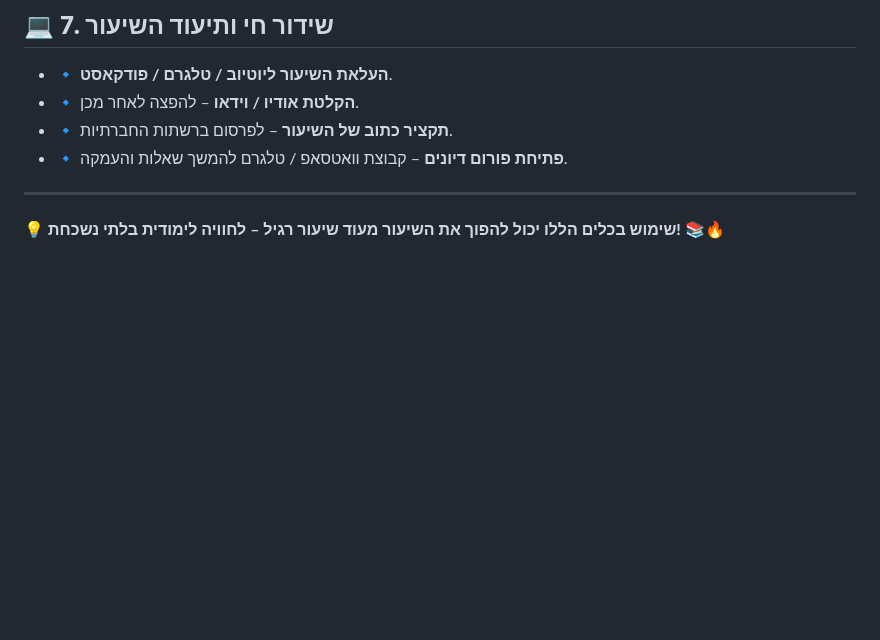
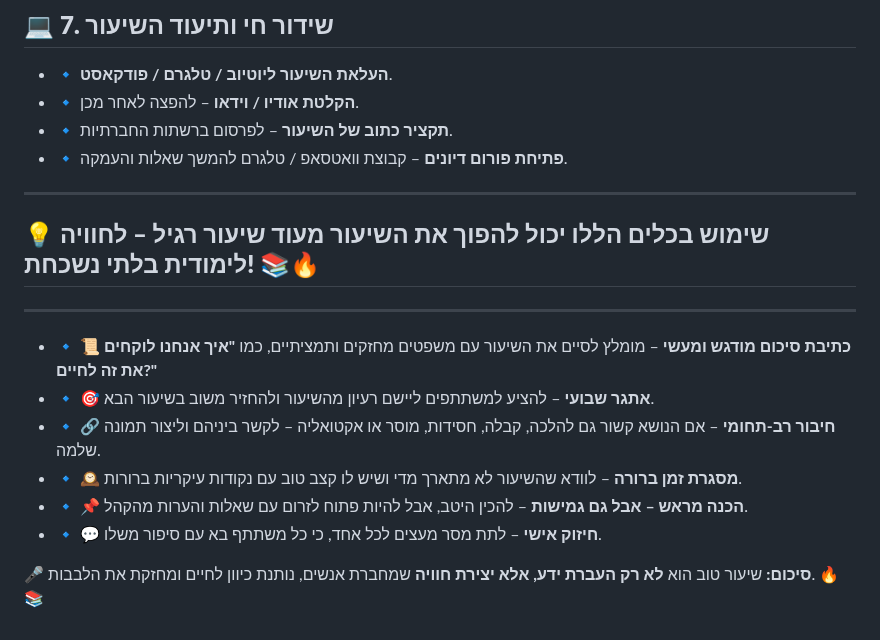
Before and after one commit to AnLoMinus/TorahMatrix, a Markdown page: TorahCraft/📜 אלגוריתם להכנת שיעור תורה בצורה מקיפה.md, the part around the change. Drawn GitHub-style; blank space fills up the shorter version.

```diff
--- a/TorahCraft/📜 אלגוריתם להכנת שיעור תורה בצורה מקיפה.md
+++ b/TorahCraft/📜 אלגוריתם להכנת שיעור תורה בצורה מקיפה.md
@@ -146,4 +146,15 @@
 
 ---
 
-💡 **שימוש בכלים הללו יכול להפוך את השיעור מעוד שיעור רגיל – לחוויה לימודית בלתי נשכחת!** 📚🔥
+## 💡 **שימוש בכלים הללו יכול להפוך את השיעור מעוד שיעור רגיל – לחוויה לימודית בלתי נשכחת!** 📚🔥
+
+---
+
+- 🔹 **📜 כתיבת סיכום מודגש ומעשי** – מומלץ לסיים את השיעור עם משפטים מחזקים ותמציתיים, כמו **"איך אנחנו לוקחים את זה לחיים?"**
+- 🔹 **🎯 אתגר שבועי** – להציע למשתתפים ליישם רעיון מהשיעור ולהחזיר משוב בשיעור הבא.
+- 🔹 **🔗 חיבור רב-תחומי** – אם הנושא קשור גם להלכה, קבלה, חסידות, מוסר או אקטואליה – לקשר ביניהם וליצור תמונה שלמה.
+- 🔹 **🕰 מסגרת זמן ברורה** – לוודא שהשיעור לא מתארך מדי ושיש לו קצב טוב עם נקודות עיקריות ברורות.
+- 🔹 **📌 הכנה מראש – אבל גם גמישות** – להכין היטב, אבל להיות פתוח לזרום עם שאלות והערות מהקהל.
+- 🔹 **💬 חיזוק אישי** – לתת מסר מעצים לכל אחד, כי כל משתתף בא עם סיפור משלו.
+
+🎤 **סיכום:** שיעור טוב הוא **לא רק העברת ידע, אלא יצירת חוויה** שמחברת אנשים, נותנת כיוון לחיים ומחזקת את הלבבות. 🔥📚
```
